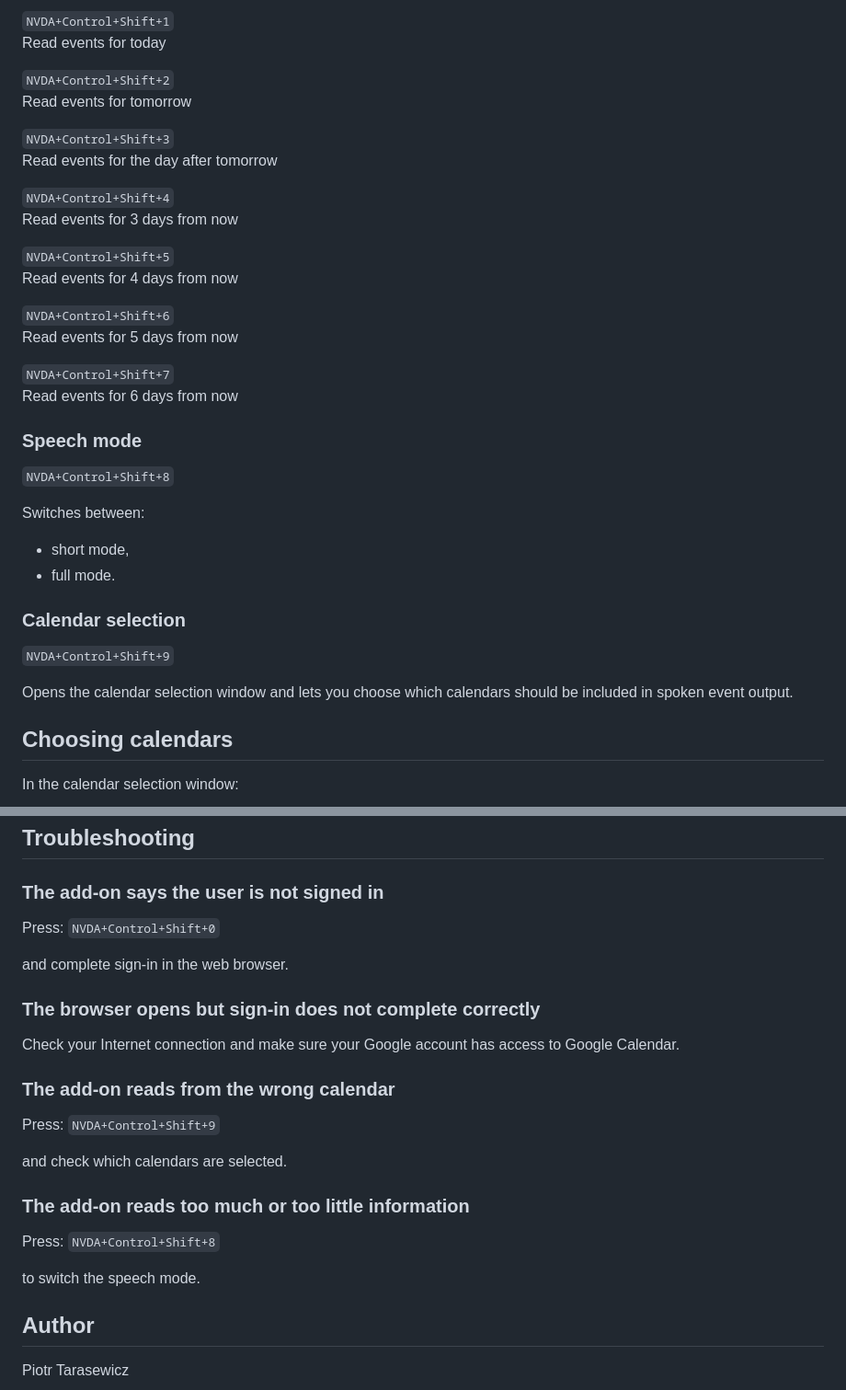
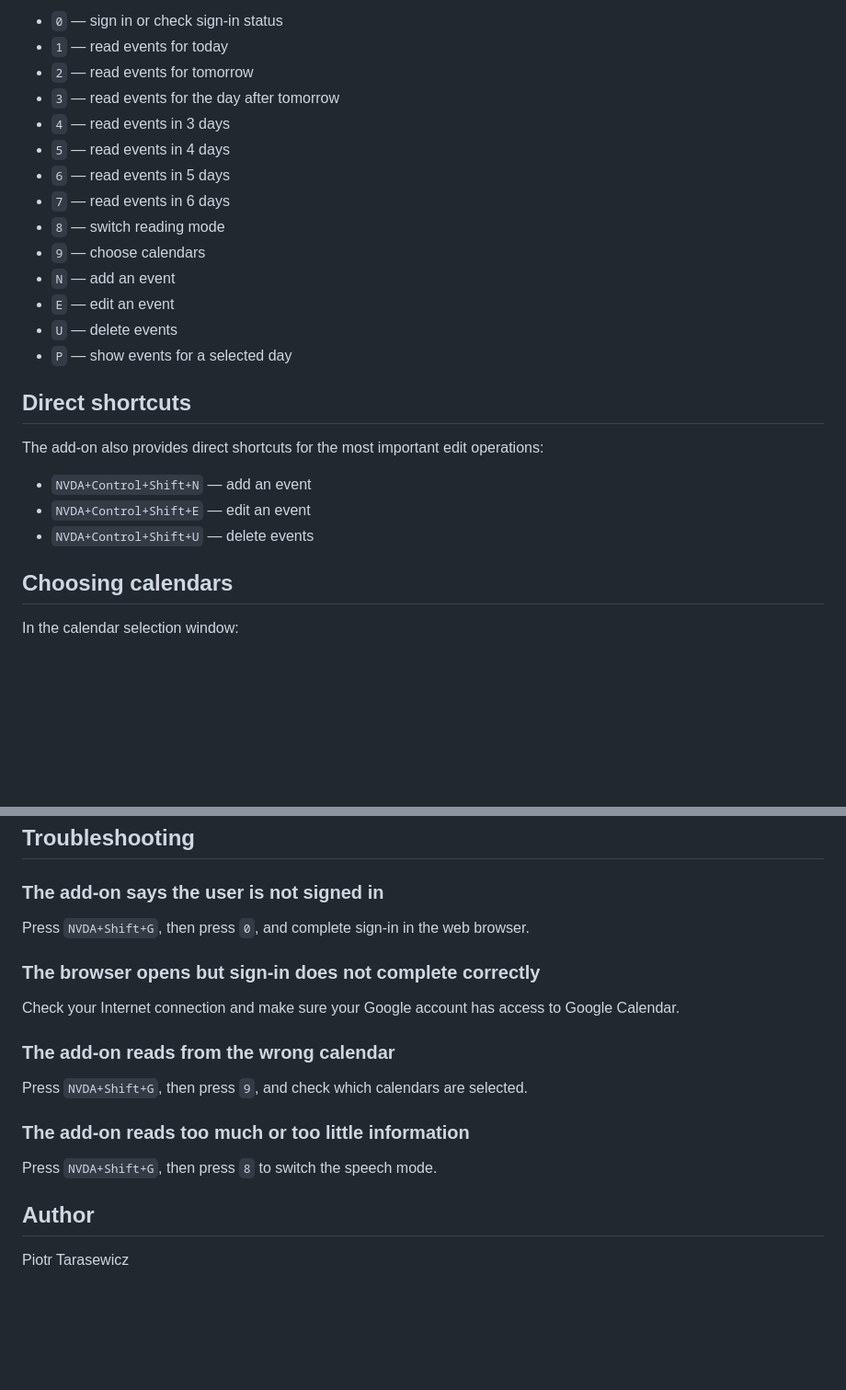
Before and after one commit to piotrktarasewicz/nvda-google-calendar-reader, a Markdown page: README.md, 2 parts joined by grey strips. Shown at 92% size. Drawn GitHub-style; blank space fills up the shorter version.

Commit message:
Update English README for current add-on behavior and testing info

```diff
--- a/README.md
+++ b/README.md
@@ -65,39 +70,26 @@ If sign-in was successful, the add-on will announce that you are signed in to Go
 
-`NVDA+Control+Shift+1`
-Read events for today
+- `0` — sign in or check sign-in status
+- `1` — read events for today
+- `2` — read events for tomorrow
+- `3` — read events for the day after tomorrow
+- `4` — read events in 3 days
+- `5` — read events in 4 days
+- `6` — read events in 5 days
+- `7` — read events in 6 days
+- `8` — switch reading mode
+- `9` — choose calendars
+- `N` — add an event
+- `E` — edit an event
+- `U` — delete events
+- `P` — show events for a selected day
 
-`NVDA+Control+Shift+2`
-Read events for tomorrow
+## Direct shortcuts
 
-`NVDA+Control+Shift+3`
-Read events for the day after tomorrow
+The add-on also provides direct shortcuts for the most important edit operations:
 
-`NVDA+Control+Shift+4`
-Read events for 3 days from now
-
-`NVDA+Control+Shift+5`
-Read events for 4 days from now
-
-`NVDA+Control+Shift+6`
-Read events for 5 days from now
-
-`NVDA+Control+Shift+7`
-Read events for 6 days from now
-
-### Speech mode
-
-`NVDA+Control+Shift+8`
-
-Switches between:
-
-- short mode,
-- full mode.
-
-### Calendar selection
-
-`NVDA+Control+Shift+9`
-
-Opens the calendar selection window and lets you choose which calendars should be included in spoken event output.
+- `NVDA+Control+Shift+N` — add an event
+- `NVDA+Control+Shift+E` — edit an event
+- `NVDA+Control+Shift+U` — delete events
 
 ## Choosing calendars
 
@@ -184,10 +176,7 @@ The current version uses an access scope that allows reading calendars and event
 
 ### The add-on says the user is not signed in
 
-Press:
-`NVDA+Control+Shift+0`
-
-and complete sign-in in the web browser.
+Press `NVDA+Shift+G`, then press `0`, and complete sign-in in the web browser.
 
 ### The browser opens but sign-in does not complete correctly
 
@@ -195,17 +184,11 @@ Check your Internet connection and make sure your Google account has access to G
 
 ### The add-on reads from the wrong calendar
 
-Press:
-`NVDA+Control+Shift+9`
-
-and check which calendars are selected.
+Press `NVDA+Shift+G`, then press `9`, and check which calendars are selected.
 
 ### The add-on reads too much or too little information
 
-Press:
-`NVDA+Control+Shift+8`
-
-to switch the speech mode.
+Press `NVDA+Shift+G`, then press `8` to switch the speech mode.
 
 ## Author
 
```
Also changed, not shown: other parts of README.md (+23 -18 lines).
